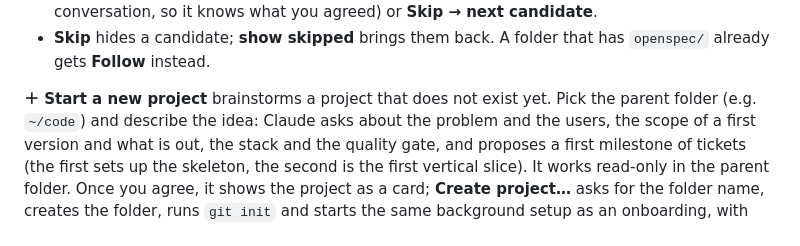
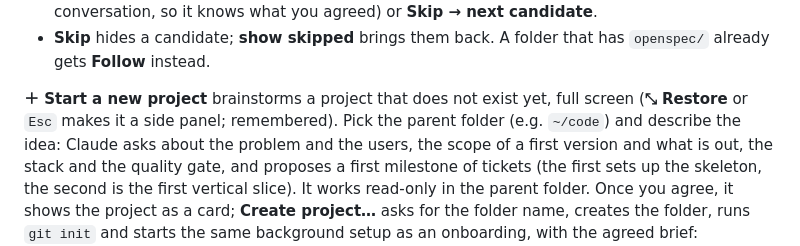
Before and after one commit to os890/openspec-workflow, a Markdown page: tools/openspec-dashboard/README.md, the part around the change. Rendered like a GitHub page.

```diff
--- a/tools/openspec-dashboard/README.md
+++ b/tools/openspec-dashboard/README.md
@@ -44,7 +44,8 @@ markers, the first line of its README, and when it was last committed; the most
 - **Skip** hides a candidate; **show skipped** brings them back. A folder that has `openspec/` already gets
   **Follow** instead.
 
-**＋ Start a new project** brainstorms a project that does not exist yet. Pick the parent folder (e.g. `~/code`) and
+**＋ Start a new project** brainstorms a project that does not exist yet, full screen (**⤡ Restore** or `Esc` makes it
+a side panel; remembered). Pick the parent folder (e.g. `~/code`) and
 describe the idea: Claude asks about the problem and the users, the scope of a first version and what is out, the
 stack and the quality gate, and proposes a first milestone of tickets (the first sets up the skeleton, the second is
 the first vertical slice). It works read-only in the parent folder. Once you agree, it shows the project as a card;
```
Also changed, not shown: docs/user-guide.md (+2 -1 lines), docs/images/dashboard-new-project-expert.png, 1 other file.
